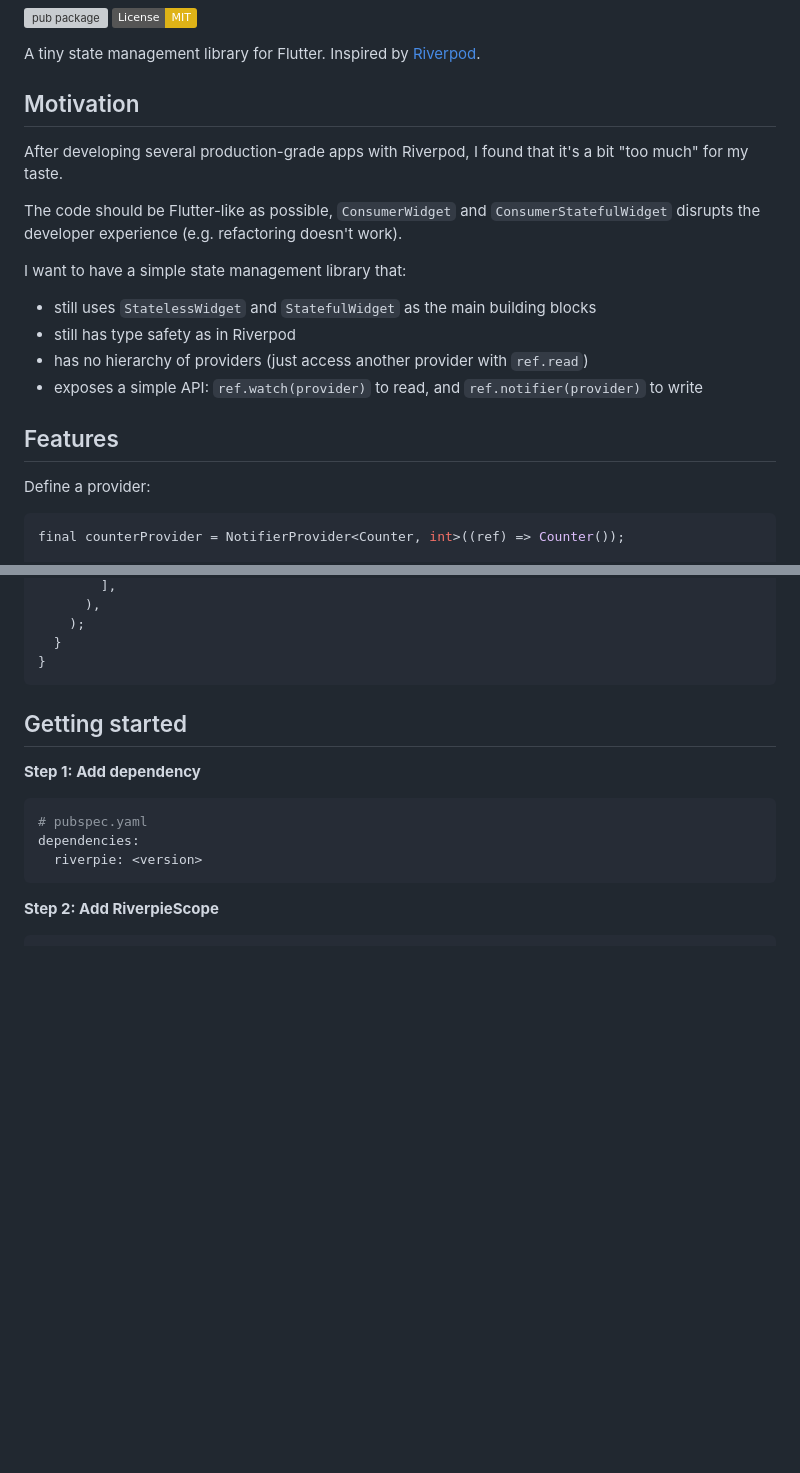
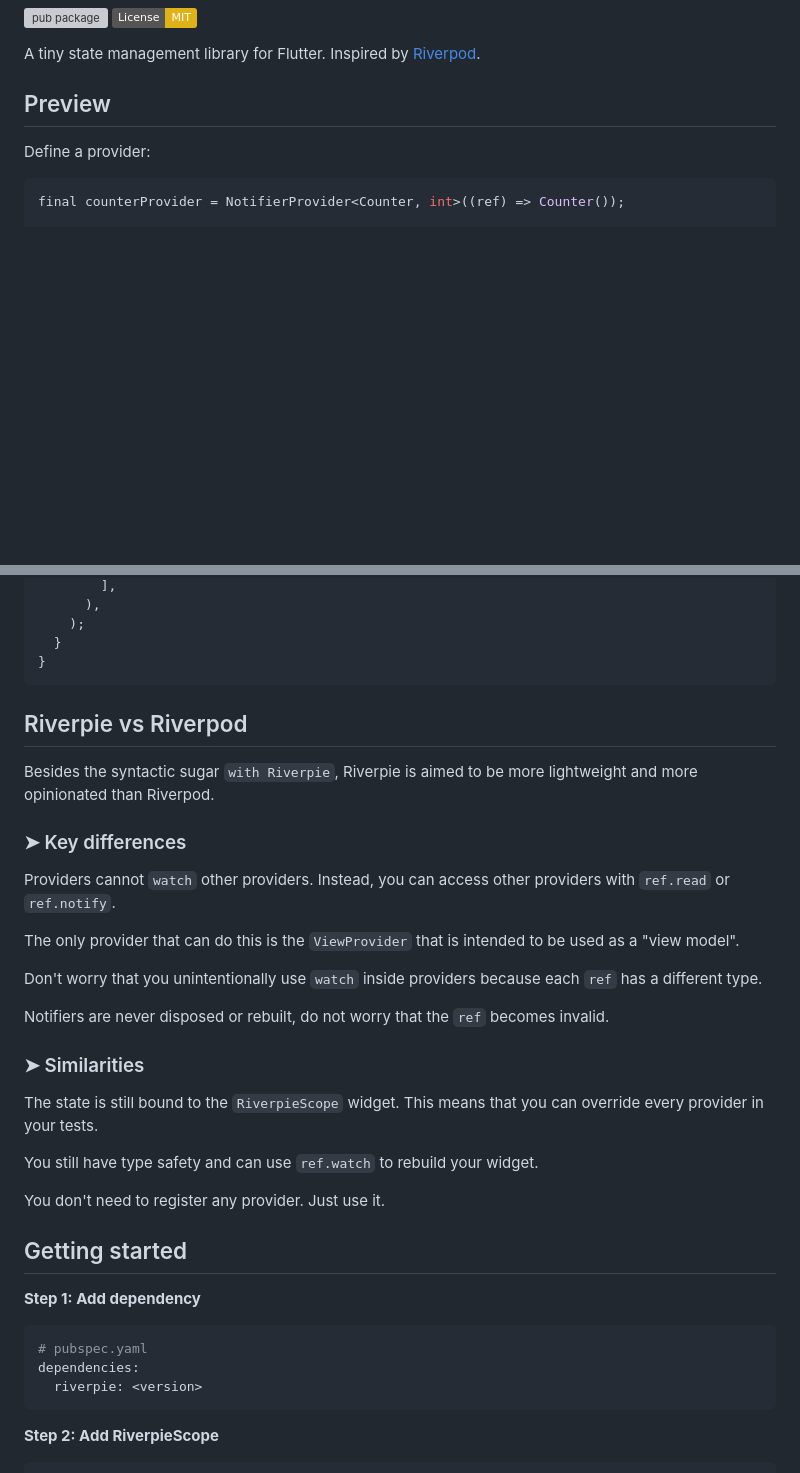
Before and after one commit to refena/refena, a Markdown page: README.md, 2 parts joined by grey strips. Drawn GitHub-style; badges without logos; blank space fills up the shorter version; grey boxes are pictures that could not be loaded.

Commit message:
docs: update README

````diff
--- a/README.md
+++ b/README.md
@@ -5,20 +5,7 @@
 
 A tiny state management library for Flutter. Inspired by [Riverpod](https://pub.dev/packages/riverpod).
 
-## Motivation
-
-After developing several production-grade apps with Riverpod, I found that it's a bit "too much" for my taste.
-
-The code should be Flutter-like as possible, `ConsumerWidget` and `ConsumerStatefulWidget` disrupts the developer experience (e.g. refactoring doesn't work).
-
-I want to have a simple state management library that:
-
-- still uses `StatelessWidget` and `StatefulWidget` as the main building blocks
-- still has type safety as in Riverpod
-- has no hierarchy of providers (just access another provider with `ref.read`)
-- exposes a simple API: `ref.watch(provider)` to read, and `ref.notifier(provider)` to write
-
-## Features
+## Preview
 
 Define a provider:
 
@@ -63,6 +50,28 @@ class _CounterState extends State<CounterPage> with Riverpie {
   }
 }
 ```
+
+## Riverpie vs Riverpod
+
+Besides the syntactic sugar `with Riverpie`, Riverpie is aimed to be more lightweight and more opinionated than Riverpod.
+
+### ➤ Key differences
+
+Providers cannot `watch` other providers. Instead, you can access other providers with `ref.read` or `ref.notify`.
+
+The only provider that can do this is the `ViewProvider` that is intended to be used as a "view model".
+
+Don't worry that you unintentionally use `watch` inside providers because each `ref` has a different type.
+
+Notifiers are never disposed or rebuilt, do not worry that the `ref` becomes invalid.
+
+### ➤ Similarities
+
+The state is still bound to the `RiverpieScope` widget. This means that you can override every provider in your tests.
+
+You still have type safety and can use `ref.watch` to rebuild your widget.
+
+You don't need to register any provider. Just use it.
 
 ## Getting started
 
````
